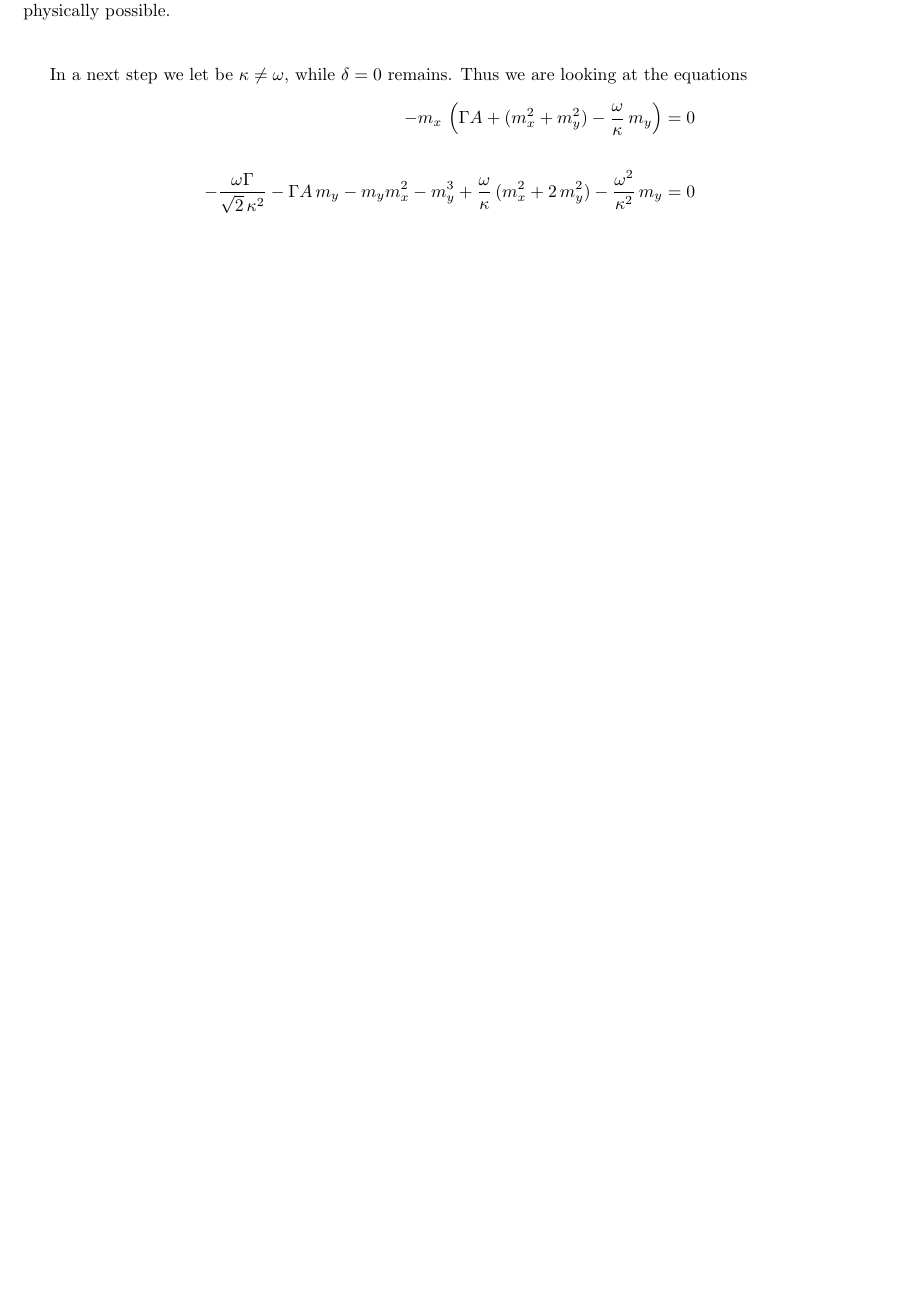
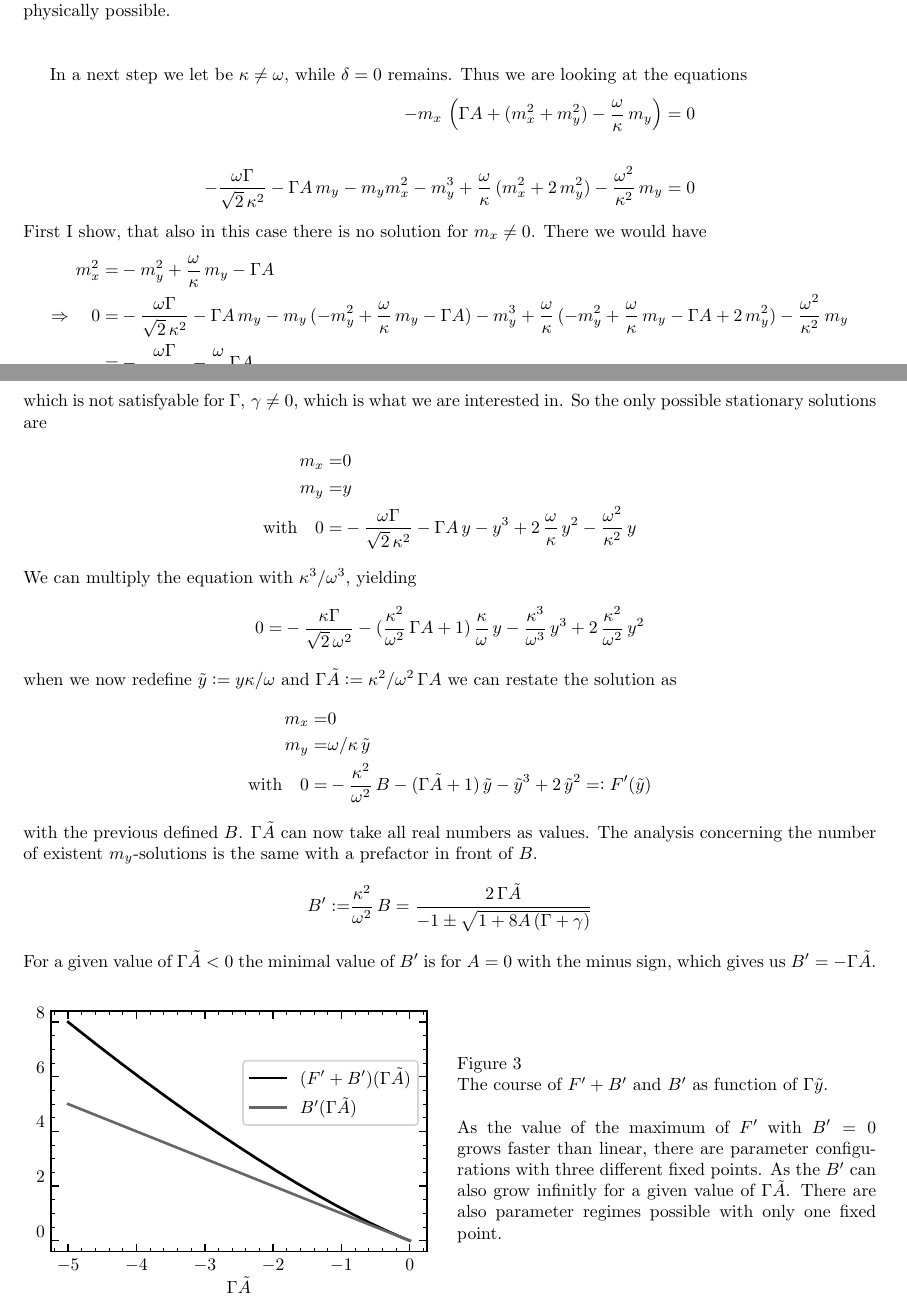
Before and after one commit to ChriGomm/Bachelor_protocol, a LaTeX document (protocol.tex): part of page 18 of 24 before the commit and two parts of pages 18 and 19 of 26 after it, the two joined at a grey line, cut so that both start at the same text, the shorter picture padded with empty space. Compiled offline with pdfLaTeX.

Commit message:
beginning of k neq w

```diff
--- a/protocol.tex
+++ b/protocol.tex
@@ -33,6 +33,8 @@
 \usepackage{graphicx}
 \usepackage{wrapfig}
 \usepackage{hyperref}
+\usepackage{floatrow}
+\usepackage{subcaption}
 % \setmathfont{Asana Math}
 % \makeglossaries
 % \loadglsentries{glossary}
@@ -925,4 +927,38 @@ In a next step we let be $\kappa\neq\omega$, while $\delta=0$ remains. Thus we a
     -m_x\,\left(\Gamma A+( m_x^2+ m_y^2)-\frac{\omega}{\kappa}\,m_y\right)  &=0\\\\
     -\frac{\omega\Gamma}{\sqrt{2}\,\kappa^2}-\Gamma A\,m_y    -m_ym_x^2- m_y^3+\frac{\omega}{\kappa}\,(m_x^2+2\,m_y^2)-\frac{\omega^2}{\kappa^2}\,m_y  &=0
 \end{align*}
+First I show, that also in this case there is no solution for $m_x\neq0$. There we would have
+\begin{align*}
+    m_x^2=&-m_y^2+\frac{\omega}{\kappa}\,m_y-\Gamma A \\
+    \Rightarrow\quad0=&-\frac{\omega\Gamma}{\sqrt{2}\,\kappa^2}-\Gamma A\,m_y    -m_y\,(-m_y^2+\frac{\omega}{\kappa}\,m_y-\Gamma A)- m_y^3+\frac{\omega}{\kappa}\,(-m_y^2+\frac{\omega}{\kappa}\,m_y-\Gamma A+2\,m_y^2)-\frac{\omega^2}{\kappa^2}\,m_y  \\
+    =&-\frac{\omega\Gamma}{\sqrt{2}\,\kappa^2}-\frac{\omega}{\kappa}\,\Gamma A\\
+    =&-\frac{1}{\sqrt{2}\,\kappa}-\frac{1}{\kappa^2}\,(\Gamma+\gamma-\frac{\kappa}{\sqrt{2}})=-\frac{1}{\kappa^2}\,(\Gamma+\gamma)
+\end{align*}
+which is not satisfyable for $\Gamma,\,\gamma\neq0$, which is what we are interested in. So the only possible stationary solutions are
+\begin{align*}
+    m_x=&0\\
+    m_y=&y\\
+    \text{with}\quad0=&-\frac{\omega\Gamma}{\sqrt{2}\,\kappa^2}-\Gamma A\,y    - y^3+2\,\frac{\omega}{\kappa}\,y^2-\frac{\omega^2}{\kappa^2}\,y
+\end{align*}
+We can multiply the equation with $\kappa^3/\omega^3$, yielding
+\begin{align*}
+    0=&-\frac{\kappa\Gamma}{\sqrt{2}\,\omega^2}-(\frac{\kappa^2}{\omega^2}\,\Gamma A+1)\,\frac{\kappa}{\omega}\,y    - \frac{\kappa^3}{\omega^3}\,y^3+2\,\frac{\kappa^2}{\omega^2}\,y^2
+\end{align*}
+when we now redefine $\tilde{y}\vcentcolon=y\kappa/\omega$ and $\Gamma\tilde{A}\vcentcolon=\kappa^2/\omega^2\,\Gamma A$ we can restate the solution as
+\begin{align*}
+    m_x=&0\\
+    m_y=&\omega/\kappa\,\tilde{y}\\
+    \text{with}\quad0=&-\frac{\kappa^2}{\omega^2}\,B-(\Gamma \tilde{A}+1)\,\tilde{y}    - \tilde{y}^3+2\,\tilde{y}^2=\vcentcolon F'(\tilde{y})
+\end{align*}
+with the previous defined $B$. $\Gamma \tilde{A}$ can now take all real numbers as values. The analysis concerning the number of existent $m_y$-solutions is the same with a prefactor in front of $B$.
+\begin{align*}
+    B'\vcentcolon=&\frac{\kappa^2}{\omega^2}\,B=\frac{2\,\Gamma \tilde{A}}{-1\pm\sqrt{1+8A\,(\Gamma+\gamma)}}
+\end{align*}
+For a given value of $\Gamma\tilde{A}<0$ the minimal value of $B'$ is for $A=0$ with the minus sign, which gives us $B'=-\Gamma\tilde{A}$.
+\begin{figure}[H]
+    \floatbox[{\capbeside\captionsetup[capbesidefigure]{labelsep=newline}%
+    \thisfloatsetup{capbesideposition={right,center},capbesidewidth=none}}]{figure}[\FBwidth]
+    {\caption{The course of $F'+B'$ and $B'$ as function of $\Gamma\tilde{y}$.\\\\As the value of the maximum of $F'$ with $B'=0$ grows faster than linear, there are parameter configurations with three different fixed points. As the $B'$ can also grow infinitly for a given value of $\Gamma\tilde{A}$. There are also parameter regimes possible with only one fixed point.}}
+    {\includegraphics{pictures/numn_of_fixp.pdf}}
+\end{figure}
 
@@ -931,0 +970 @@ In a next step we let be $\kappa\neq\omega$, while $\delta=0$ remains. Thus we a
+Also in this case we can perform again a linear expansion of the differential equations.
```
Also changed, not shown: pictures/numn_of_fixp.pdf (added), pictures/phase_A_Atilde.pdf (added), pictures/phase_A_kw.pdf (added), pictures/phaseplot_A_kw.pdf (added), protocol.tex (45 more changed lines).
